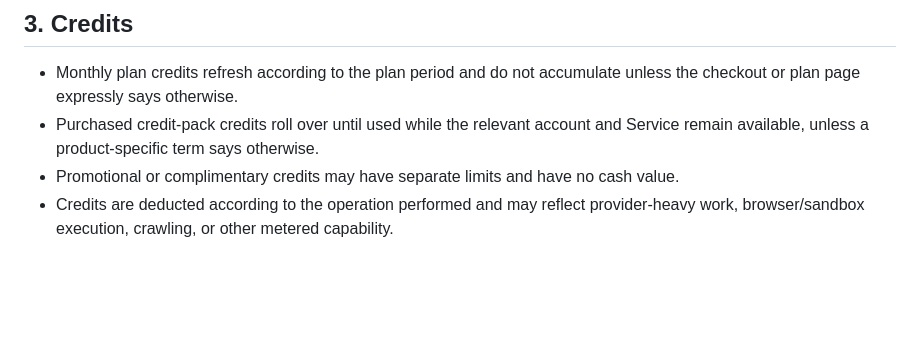
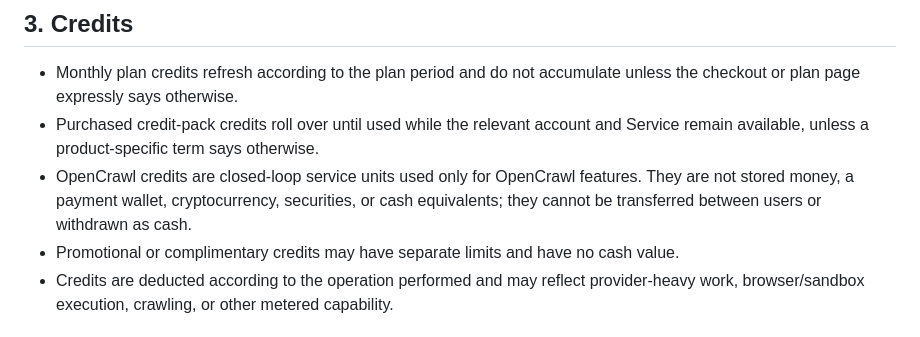
Before and after one commit to sphangcho203-afk/Web-Scrapping-CLI, a Markdown page: docs/LEGAL_POLICIES.md, the part around the change. Drawn GitHub-style; blank space fills up the shorter version.

Commit message:
Clarify service-credit model for billing review

```diff
--- a/docs/LEGAL_POLICIES.md
+++ b/docs/LEGAL_POLICIES.md
@@ -300,6 +300,7 @@ OpenCrawl currently supports Razorpay for payment processing where configured. T
 
 - Monthly plan credits refresh according to the plan period and do not accumulate unless the checkout or plan page expressly says otherwise.
 - Purchased credit-pack credits roll over until used while the relevant account and Service remain available, unless a product-specific term says otherwise.
+- OpenCrawl credits are closed-loop service units used only for OpenCrawl features. They are not stored money, a payment wallet, cryptocurrency, securities, or cash equivalents; they cannot be transferred between users or withdrawn as cash.
 - Promotional or complimentary credits may have separate limits and have no cash value.
 - Credits are deducted according to the operation performed and may reflect provider-heavy work, browser/sandbox execution, crawling, or other metered capability.
 
```
